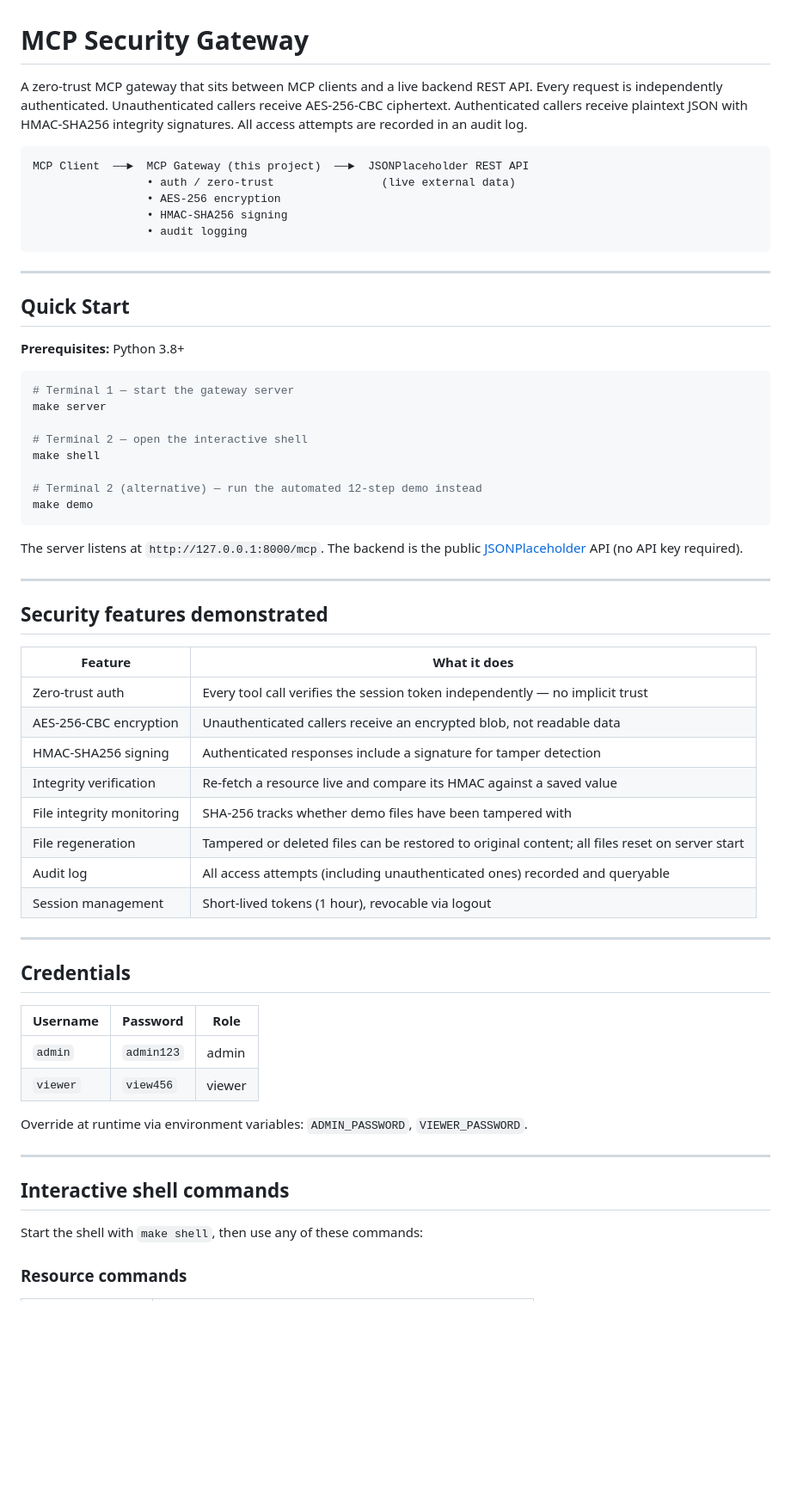
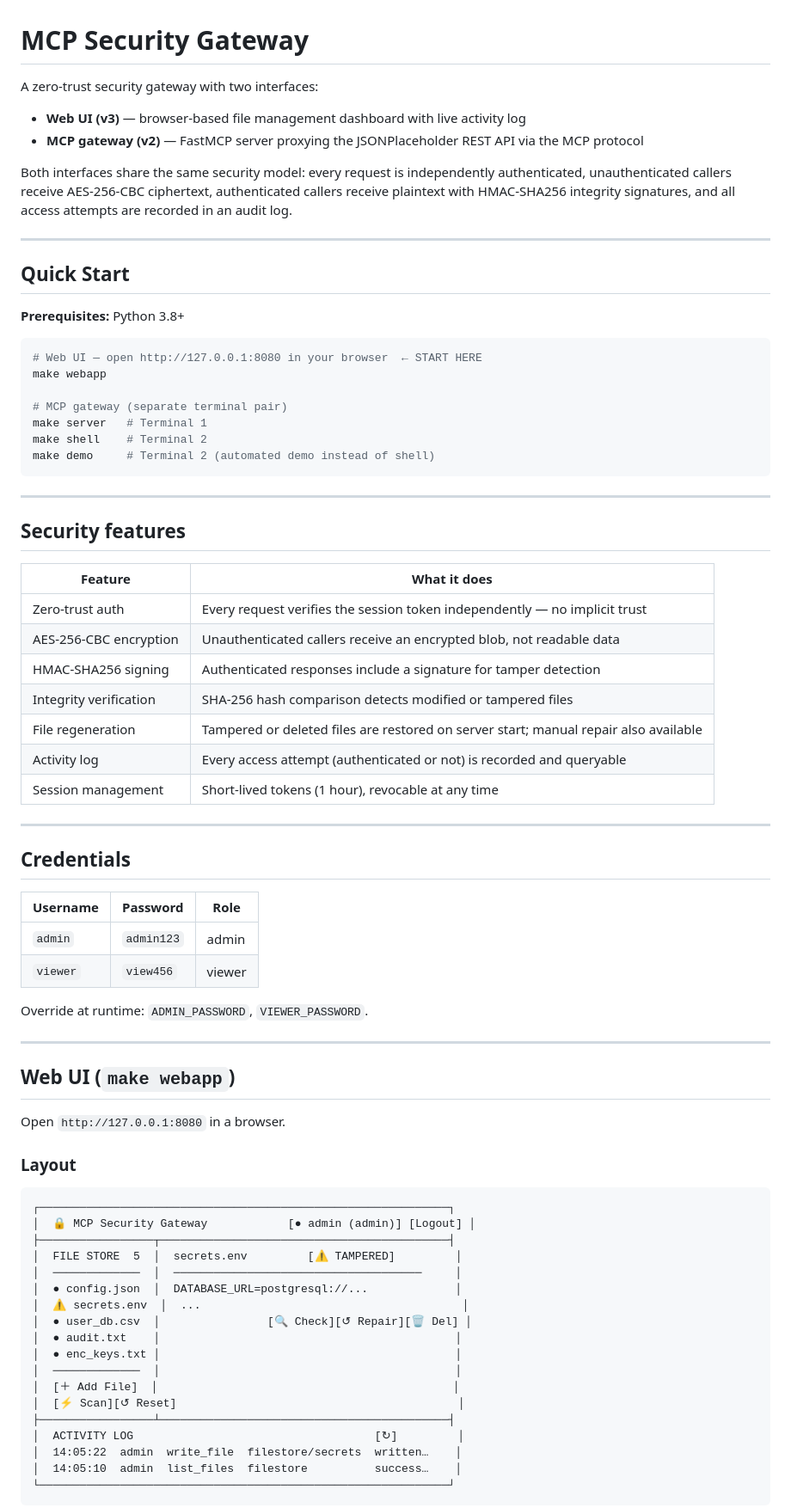
Before and after one commit to JayRaj21/MCP-Security-Simulation, a Markdown page: README.md, the part around one of its changes. Shown at 86% size. GitHub-like rendering; blank space fills up the shorter version.

Commit message:
Update README for v3 web UI

````diff
--- a/README.md
+++ b/README.md
@@ -1,14 +1,11 @@
 # MCP Security Gateway
 
-A zero-trust MCP gateway that sits between MCP clients and a live backend REST API. Every request is independently authenticated. Unauthenticated callers receive AES-256-CBC ciphertext. Authenticated callers receive plaintext JSON with HMAC-SHA256 integrity signatures. All access attempts are recorded in an audit log.
+A zero-trust security gateway with two interfaces:
 
-```
-MCP Client  ──►  MCP Gateway (this project)  ──►  JSONPlaceholder REST API
-                 • auth / zero-trust                (live external data)
-                 • AES-256 encryption
-                 • HMAC-SHA256 signing
-                 • audit logging
-```
+- **Web UI (v3)** — browser-based file management dashboard with live activity log
+- **MCP gateway (v2)** — FastMCP server proxying the JSONPlaceholder REST API via the MCP protocol
+
+Both interfaces share the same security model: every request is independently authenticated, unauthenticated callers receive AES-256-CBC ciphertext, authenticated callers receive plaintext with HMAC-SHA256 integrity signatures, and all access attempts are recorded in an audit log.
 
 ---
 
@@ -17,32 +14,28 @@ MCP Client  ──►  MCP Gateway (this project)  ──►  JSONPlaceholder RE
 **Prerequisites:** Python 3.8+
 
 ```bash
-# Terminal 1 — start the gateway server
-make server
+# Web UI — open http://127.0.0.1:8080 in your browser  ← START HERE
+make webapp
 
-# Terminal 2 — open the interactive shell
-make shell
-
-# Terminal 2 (alternative) — run the automated 12-step demo instead
-make demo
+# MCP gateway (separate terminal pair)
+make server   # Terminal 1
+make shell    # Terminal 2
+make demo     # Terminal 2 (automated demo instead of shell)
 ```
-
-The server listens at `http://127.0.0.1:8000/mcp`. The backend is the public [JSONPlaceholder](https://jsonplaceholder.typicode.com) API (no API key required).
 
 ---
 
-## Security features demonstrated
+## Security features
 
 | Feature | What it does |
 |---------|--------------|
-| Zero-trust auth | Every tool call verifies the session token independently — no implicit trust |
+| Zero-trust auth | Every request verifies the session token independently — no implicit trust |
 | AES-256-CBC encryption | Unauthenticated callers receive an encrypted blob, not readable data |
 | HMAC-SHA256 signing | Authenticated responses include a signature for tamper detection |
-| Integrity verification | Re-fetch a resource live and compare its HMAC against a saved value |
-| File integrity monitoring | SHA-256 tracks whether demo files have been tampered with |
-| File regeneration | Tampered or deleted files can be restored to original content; all files reset on server start |
-| Audit log | All access attempts (including unauthenticated ones) recorded and queryable |
-| Session management | Short-lived tokens (1 hour), revocable via logout |
+| Integrity verification | SHA-256 hash comparison detects modified or tampered files |
+| File regeneration | Tampered or deleted files are restored on server start; manual repair also available |
+| Activity log | Every access attempt (authenticated or not) is recorded and queryable |
+| Session management | Short-lived tokens (1 hour), revocable at any time |
 
 ---
 
@@ -53,12 +46,34 @@ The server listens at `http://127.0.0.1:8000/mcp`. The backend is the public [JS
 | `admin`  | `admin123` | admin |
 | `viewer` | `view456`  | viewer |
 
-Override at runtime via environment variables: `ADMIN_PASSWORD`, `VIEWER_PASSWORD`.
+Override at runtime: `ADMIN_PASSWORD`, `VIEWER_PASSWORD`.
 
 ---
 
-## Interactive shell commands
+## Web UI (`make webapp`)
 
-Start the shell with `make shell`, then use any of these commands:
+Open `http://127.0.0.1:8080` in a browser.
 
-### Resource commands
+### Layout
+
+```
+┌─────────────────────────────────────────────────────────────┐
+│  🔒 MCP Security Gateway            [● admin (admin)] [Logout] │
+├─────────────────┬───────────────────────────────────────────┤
+│  FILE STORE  5  │  secrets.env         [⚠ TAMPERED]         │
+│  ─────────────  │  ─────────────────────────────────────     │
+│  ● config.json  │  DATABASE_URL=postgresql://...             │
+│  ⚠ secrets.env  │  ...                                       │
+│  ● user_db.csv  │                [🔍 Check][↺ Repair][🗑 Del] │
+│  ● audit.txt    │                                            │
+│  ● enc_keys.txt │                                            │
+│  ─────────────  │                                            │
+│  [＋ Add File]  │                                            │
+│  [⚡ Scan][↺ Reset]                                          │
+├─────────────────┴───────────────────────────────────────────┤
+│  ACTIVITY LOG                                    [↻]         │
+│  14:05:22  admin  write_file  filestore/secrets  written…    │
+│  14:05:10  admin  list_files  filestore          success…    │
+└─────────────────────────────────────────────────────────────┘
+```
+
````
Also changed, not shown: other parts of README.md (+123 -81 lines).
